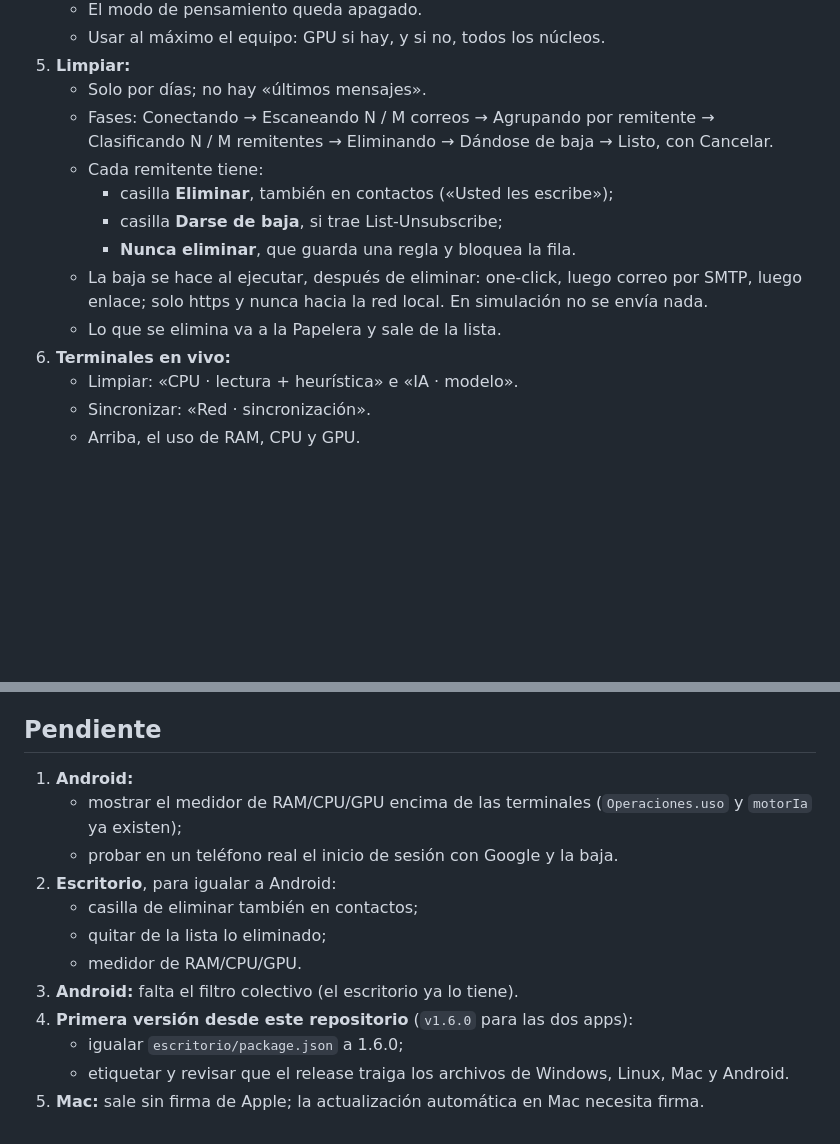
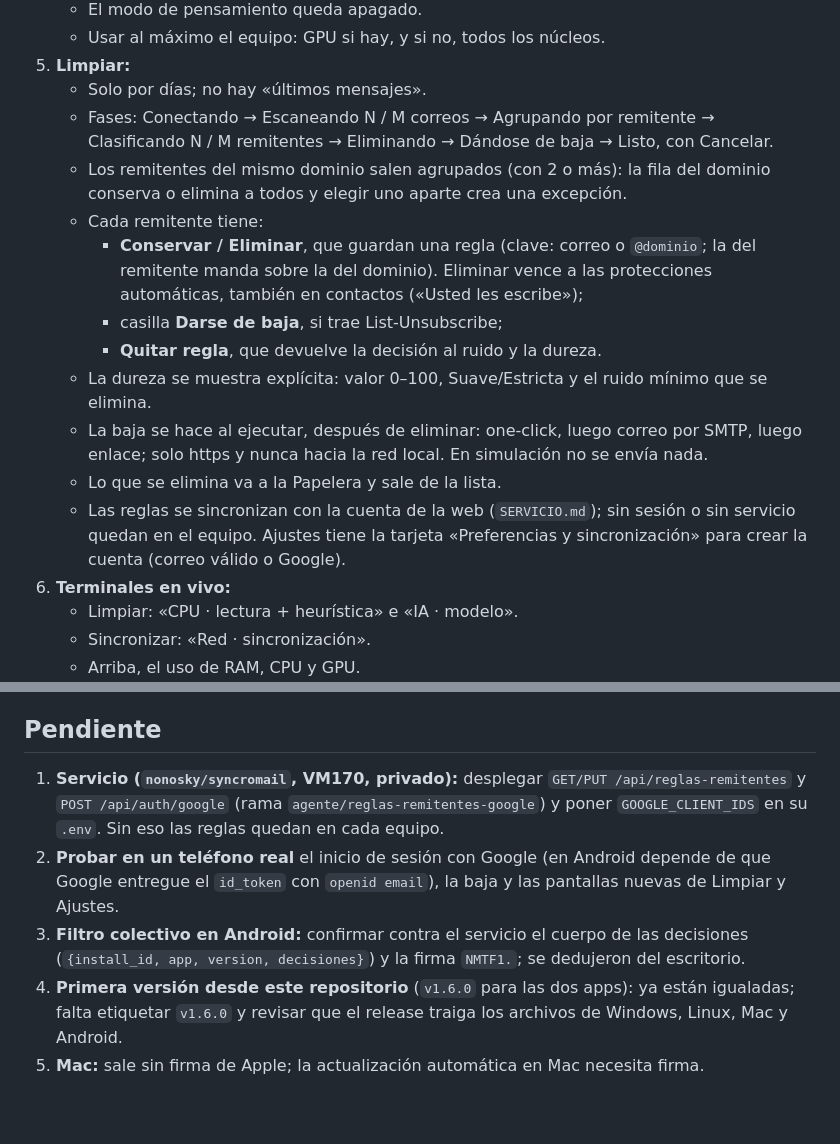
Before and after one commit to nonoskygt/nonimail, a Markdown page: CLAUDE.md, 2 parts joined by grey strips. GitHub-like rendering; blank space fills up the shorter version.

Commit message:
CLAUDE.md: reglas de Limpiar con dominios y pendientes al día
Cuenta: claude@vm180

```diff
--- a/CLAUDE.md
+++ b/CLAUDE.md
@@ -23,12 +23,15 @@ El servicio web (mt.nonosky.com) **no** está en este repositorio. Las apps solo
 5. **Limpiar:**
    - Solo por días; no hay «últimos mensajes».
    - Fases: Conectando → Escaneando N / M correos → Agrupando por remitente → Clasificando N / M remitentes → Eliminando → Dándose de baja → Listo, con Cancelar.
+   - Los remitentes del mismo dominio salen agrupados (con 2 o más): la fila del dominio conserva o elimina a todos y elegir uno aparte crea una excepción.
    - Cada remitente tiene:
-     - casilla **Eliminar**, también en contactos («Usted les escribe»);
+     - **Conservar / Eliminar**, que guardan una regla (clave: correo o `@dominio`; la del remitente manda sobre la del dominio). Eliminar vence a las protecciones automáticas, también en contactos («Usted les escribe»);
      - casilla **Darse de baja**, si trae List-Unsubscribe;
-     - **Nunca eliminar**, que guarda una regla y bloquea la fila.
+     - **Quitar regla**, que devuelve la decisión al ruido y la dureza.
+   - La dureza se muestra explícita: valor 0–100, Suave/Estricta y el ruido mínimo que se elimina.
    - La baja se hace al ejecutar, después de eliminar: one-click, luego correo por SMTP, luego enlace; solo https y nunca hacia la red local. En simulación no se envía nada.
    - Lo que se elimina va a la Papelera y sale de la lista.
+   - Las reglas se sincronizan con la cuenta de la web (`SERVICIO.md`); sin sesión o sin servicio quedan en el equipo. Ajustes tiene la tarjeta «Preferencias y sincronización» para crear la cuenta (correo válido o Google).
 6. **Terminales en vivo:**
    - Limpiar: «CPU · lectura + heurística» e «IA · modelo».
    - Sincronizar: «Red · sincronización».
@@ -55,15 +58,8 @@ El servicio web (mt.nonosky.com) **no** está en este repositorio. Las apps solo
 - Android no se compila en máquinas con poca memoria; para eso está el CI.
 
 ## Pendiente
-1. **Android:**
-   - mostrar el medidor de RAM/CPU/GPU encima de las terminales (`Operaciones.uso` y `motorIa` ya existen);
-   - probar en un teléfono real el inicio de sesión con Google y la baja.
-2. **Escritorio**, para igualar a Android:
-   - casilla de eliminar también en contactos;
-   - quitar de la lista lo eliminado;
-   - medidor de RAM/CPU/GPU.
-3. **Android:** falta el filtro colectivo (el escritorio ya lo tiene).
-4. **Primera versión desde este repositorio** (`v1.6.0` para las dos apps):
-   - igualar `escritorio/package.json` a 1.6.0;
-   - etiquetar y revisar que el release traiga los archivos de Windows, Linux, Mac y Android.
+1. **Servicio (`nonosky/syncromail`, VM170, privado):** desplegar `GET/PUT /api/reglas-remitentes` y `POST /api/auth/google` (rama `agente/reglas-remitentes-google`) y poner `GOOGLE_CLIENT_IDS` en su `.env`. Sin eso las reglas quedan en cada equipo.
+2. **Probar en un teléfono real** el inicio de sesión con Google (en Android depende de que Google entregue el `id_token` con `openid email`), la baja y las pantallas nuevas de Limpiar y Ajustes.
+3. **Filtro colectivo en Android:** confirmar contra el servicio el cuerpo de las decisiones (`{install_id, app, version, decisiones}`) y la firma `NMTF1.`; se dedujeron del escritorio.
+4. **Primera versión desde este repositorio** (`v1.6.0` para las dos apps): ya están igualadas; falta etiquetar `v1.6.0` y revisar que el release traiga los archivos de Windows, Linux, Mac y Android.
 5. **Mac:** sale sin firma de Apple; la actualización automática en Mac necesita firma.
```
